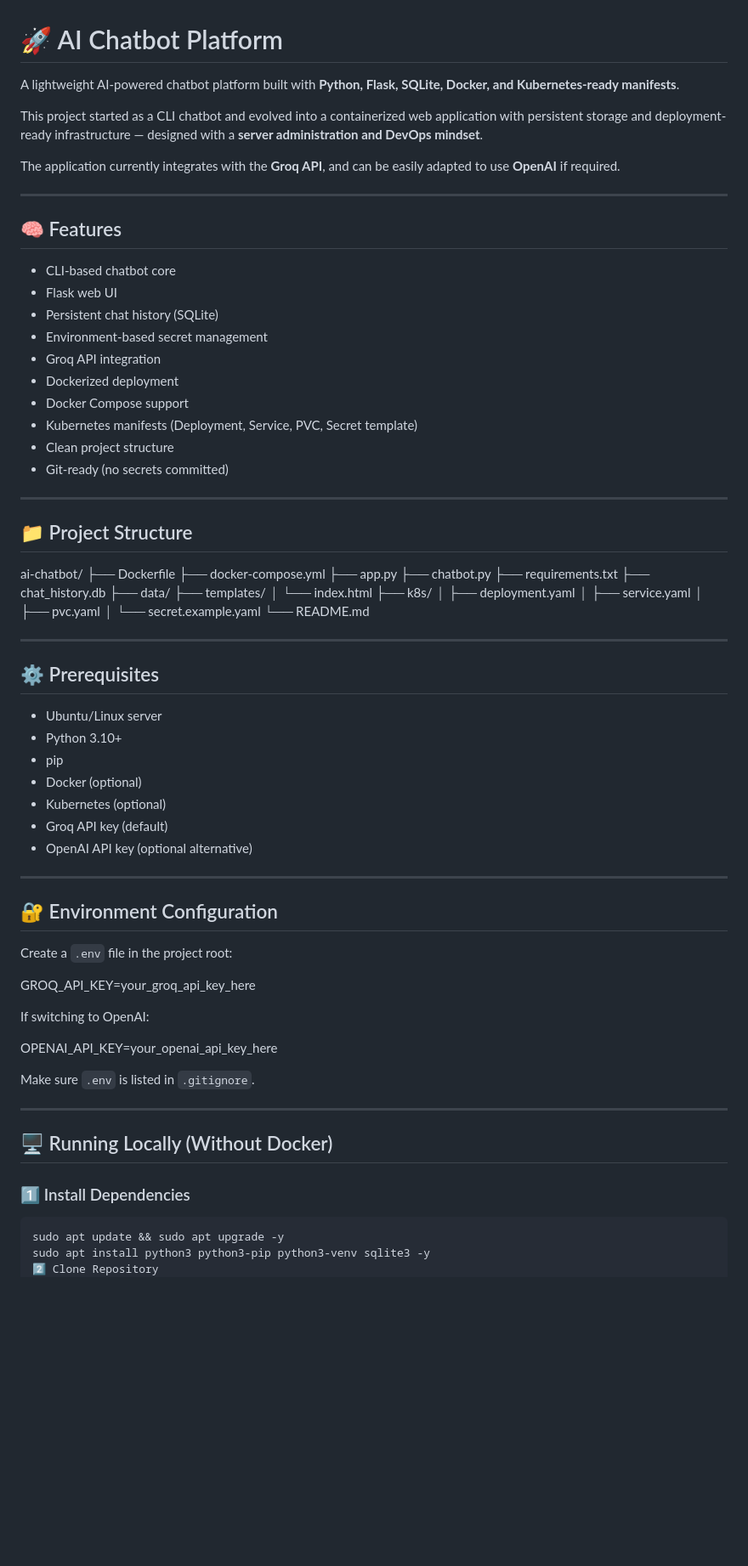
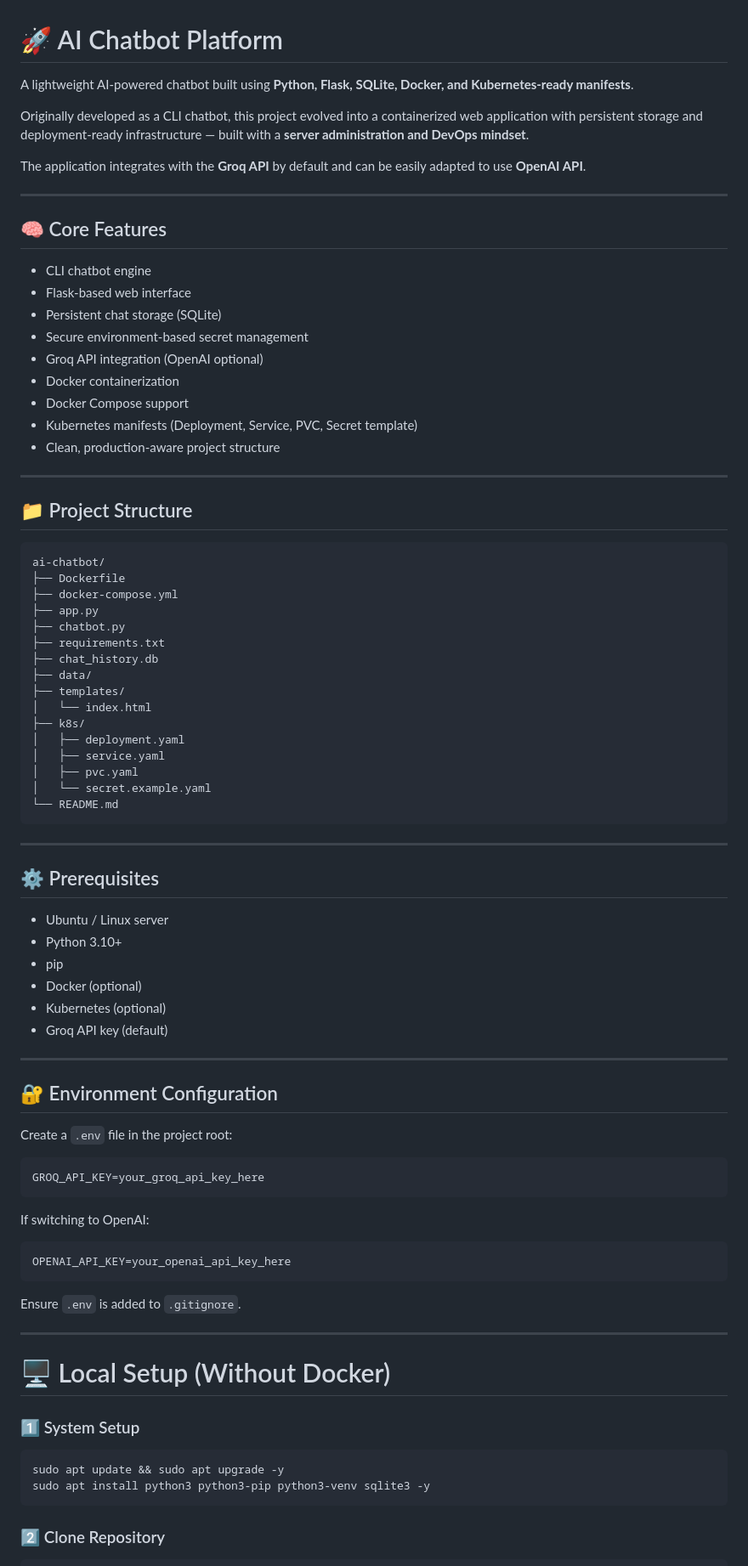
Before and after one commit to Dhruvpatil56/ai-chatbot, a Markdown page: README.md, the part around one of its changes. Shown at 85% size. GitHub-like rendering; blank space fills up the shorter version.

````diff
--- a/README.md
+++ b/README.md
@@ -1,31 +1,30 @@
 # 🚀 AI Chatbot Platform
 
-A lightweight AI-powered chatbot platform built with **Python, Flask, SQLite, Docker, and Kubernetes-ready manifests**.
+A lightweight AI-powered chatbot built using **Python, Flask, SQLite, Docker, and Kubernetes-ready manifests**.
 
-This project started as a CLI chatbot and evolved into a containerized web application with persistent storage and deployment-ready infrastructure — designed with a **server administration and DevOps mindset**.
+Originally developed as a CLI chatbot, this project evolved into a containerized web application with persistent storage and deployment-ready infrastructure — built with a **server administration and DevOps mindset**.
 
-The application currently integrates with the **Groq API**, and can be easily adapted to use **OpenAI** if required.
+The application integrates with the **Groq API** by default and can be easily adapted to use **OpenAI API**.
 
 ---
 
-## 🧠 Features
+## 🧠 Core Features
 
-- CLI-based chatbot core
-- Flask web UI
-- Persistent chat history (SQLite)
-- Environment-based secret management
-- Groq API integration
-- Dockerized deployment
+- CLI chatbot engine
+- Flask-based web interface
+- Persistent chat storage (SQLite)
+- Secure environment-based secret management
+- Groq API integration (OpenAI optional)
+- Docker containerization
 - Docker Compose support
 - Kubernetes manifests (Deployment, Service, PVC, Secret template)
-- Clean project structure
-- Git-ready (no secrets committed)
+- Clean, production-aware project structure
 
 ---
 
 ## 📁 Project Structure
 
-
+```
 ai-chatbot/
 ├── Dockerfile
 ├── docker-compose.yml
@@ -35,26 +34,25 @@ ai-chatbot/
 ├── chat_history.db
 ├── data/
 ├── templates/
-│ └── index.html
+│   └── index.html
 ├── k8s/
-│ ├── deployment.yaml
-│ ├── service.yaml
-│ ├── pvc.yaml
-│ └── secret.example.yaml
+│   ├── deployment.yaml
+│   ├── service.yaml
+│   ├── pvc.yaml
+│   └── secret.example.yaml
 └── README.md
-
+```
 
 ---
 
 ## ⚙️ Prerequisites
 
-- Ubuntu/Linux server
+- Ubuntu / Linux server
 - Python 3.10+
 - pip
 - Docker (optional)
 - Kubernetes (optional)
 - Groq API key (default)
-- OpenAI API key (optional alternative)
 
 ---
 
@@ -62,27 +60,31 @@ ai-chatbot/
 
 Create a `.env` file in the project root:
 
-
+```
 GROQ_API_KEY=your_groq_api_key_here
-
+```
 
 If switching to OpenAI:
 
+```
+OPENAI_API_KEY=your_openai_api_key_here
+```
 
-OPENAI_API_KEY=your_openai_api_key_here
-
-
-Make sure `.env` is listed in `.gitignore`.
+Ensure `.env` is added to `.gitignore`.
 
 ---
 
-## 🖥️ Running Locally (Without Docker)
+# 🖥️ Local Setup (Without Docker)
 
-### 1️⃣ Install Dependencies
+### 1️⃣ System Setup
 
 ```bash
 sudo apt update && sudo apt upgrade -y
 sudo apt install python3 python3-pip python3-venv sqlite3 -y
-2️⃣ Clone Repository
+```
+
+### 2️⃣ Clone Repository
+
+```bash
 git clone https://github.com/Dhruvpatil56/ai-chatbot.git
 cd ai-chatbot
````
Also changed, not shown: other parts of README.md (+92 -51 lines).
